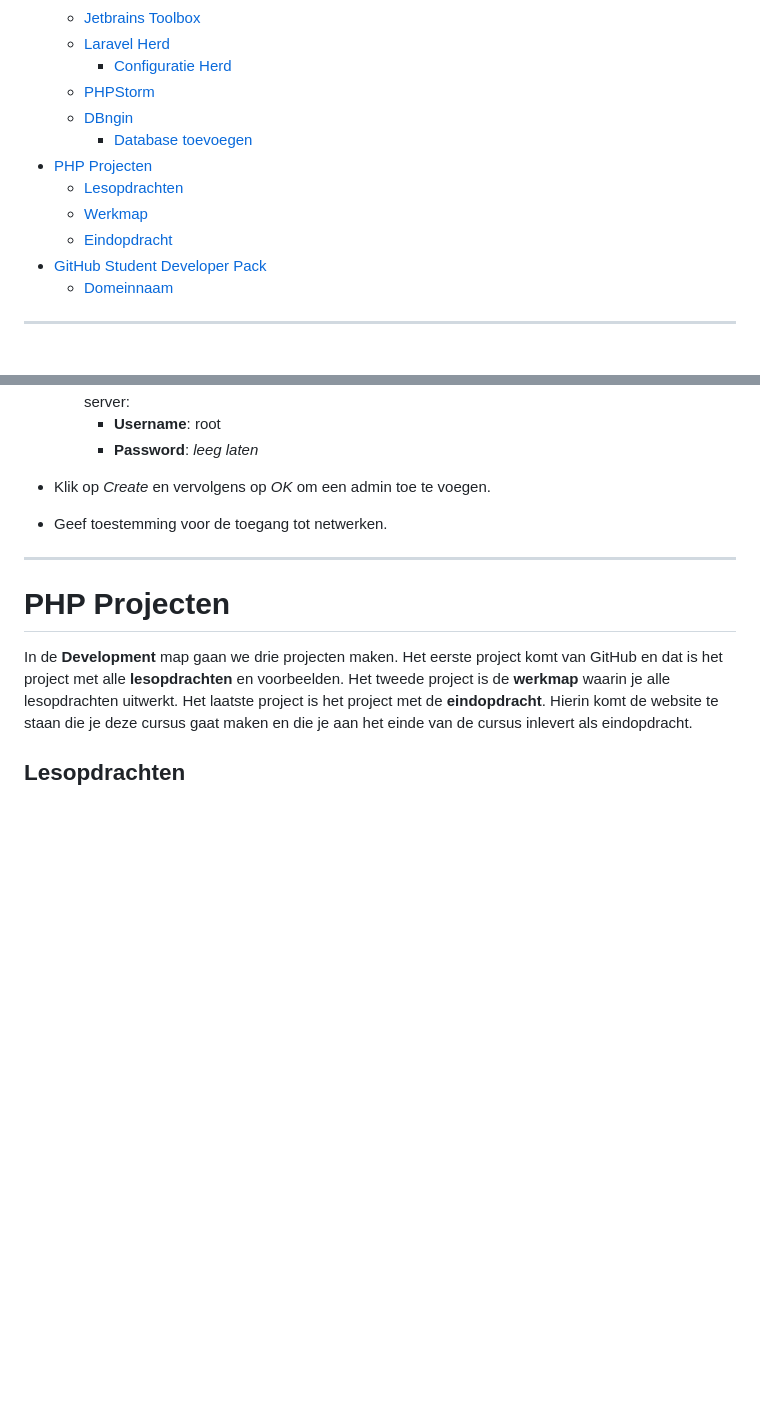
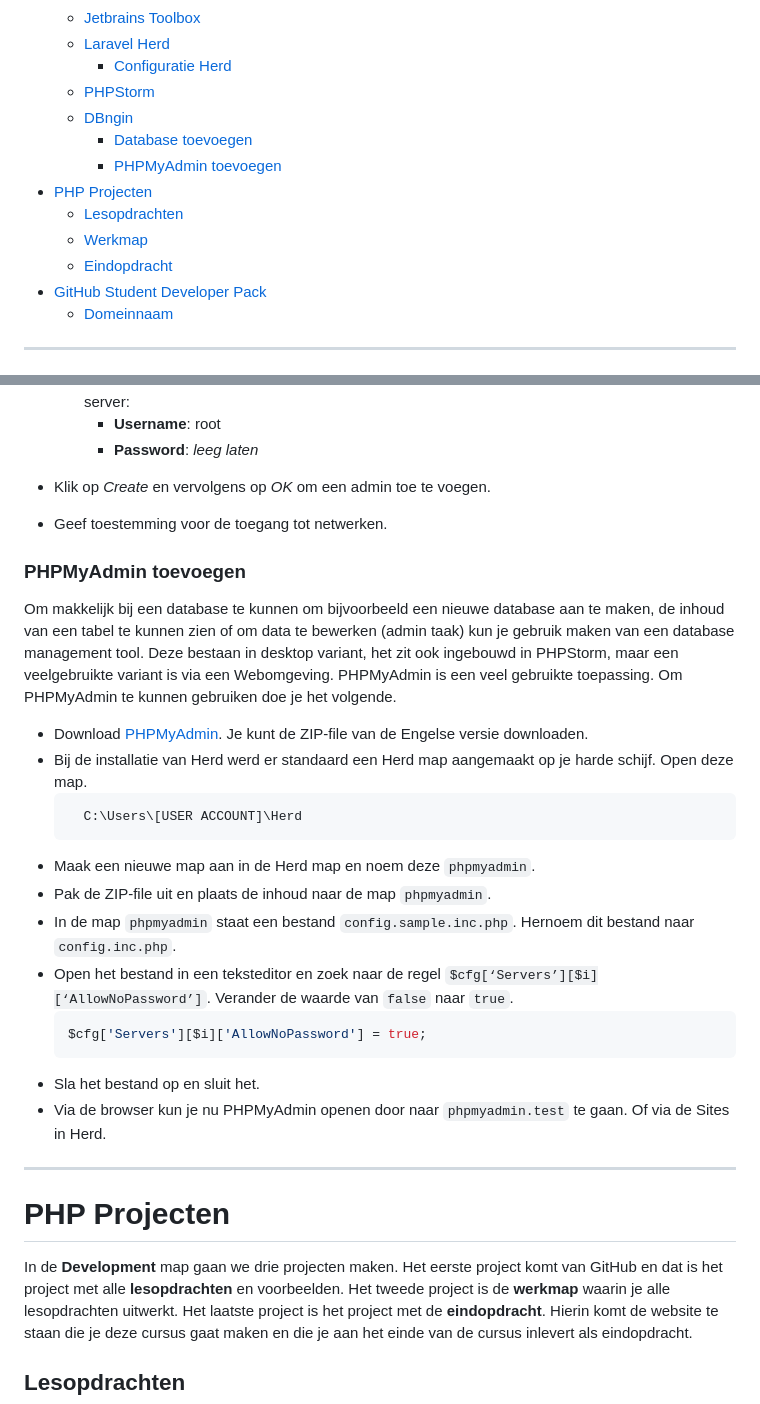
Before and after one commit to HR-CMGT/PRG02-2024-2025, a Markdown page: Installatie/README.md, 2 parts joined by grey strips. Drawn GitHub-style; blank space fills up the shorter version.

Commit message:
ADD PhpMyAdmin to installation readme

````diff
--- a/Installatie/README.md
+++ b/Installatie/README.md
@@ -12,6 +12,7 @@
   - [PHPStorm](#phpstorm)
   - [DBngin](#dbngin)
     - [Database toevoegen](#database-toevoegen)
+    - [PHPMyAdmin toevoegen](#phpmyadmin-toevoegen)
 - [PHP Projecten](#php-projecten)
   - [Lesopdrachten](#lesopdrachten)
   - [Werkmap](#werkmap)
@@ -166,6 +167,28 @@ Als eerste gaan we een nieuwe MySQL server toevoegen, om vervolgens een database
 - Klik op _Create_ en vervolgens op _OK_ om een admin toe te voegen.
 - Geef toestemming voor de toegang tot netwerken.
 
+### PHPMyAdmin toevoegen
+
+Om makkelijk bij een database te kunnen om bijvoorbeeld een nieuwe database aan te maken, de inhoud van een tabel te
+kunnen zien of om data te bewerken (admin taak) kun je gebruik maken van een database management tool. Deze bestaan in
+desktop variant, het zit ook ingebouwd in PHPStorm, maar een veelgebruikte variant is via een Webomgeving. PHPMyAdmin
+is een veel gebruikte toepassing. Om PHPMyAdmin te kunnen gebruiken doe je het volgende.
+
+- Download [PHPMyAdmin](https://www.phpmyadmin.net/downloads/). Je kunt de ZIP-file van de Engelse versie downloaden.
+- Bij de installatie van Herd werd er standaard een Herd map aangemaakt op je harde schijf. Open deze map.
+  ```bash
+    C:\Users\[USER ACCOUNT]\Herd
+  ```
+- Maak een nieuwe map aan in de Herd map en noem deze `phpmyadmin`.
+- Pak de ZIP-file uit en plaats de inhoud naar de map `phpmyadmin`.
+- In de map `phpmyadmin` staat een bestand `config.sample.inc.php`. Hernoem dit bestand naar `config.inc.php`.
+- Open het bestand in een teksteditor en zoek naar de regel `$cfg[‘Servers’][$i][‘AllowNoPassword’]`.
+  Verander de waarde van `false` naar `true`.
+  ```php
+  $cfg['Servers'][$i]['AllowNoPassword'] = true;
+  ```
+- Sla het bestand op en sluit het.
+- Via de browser kun je nu PHPMyAdmin openen door naar `phpmyadmin.test` te gaan. Of via de Sites in Herd.
 --------------------
 
 # PHP Projecten
````
Also changed, not shown: other parts of Installatie/README.md (+1 -1 lines).
